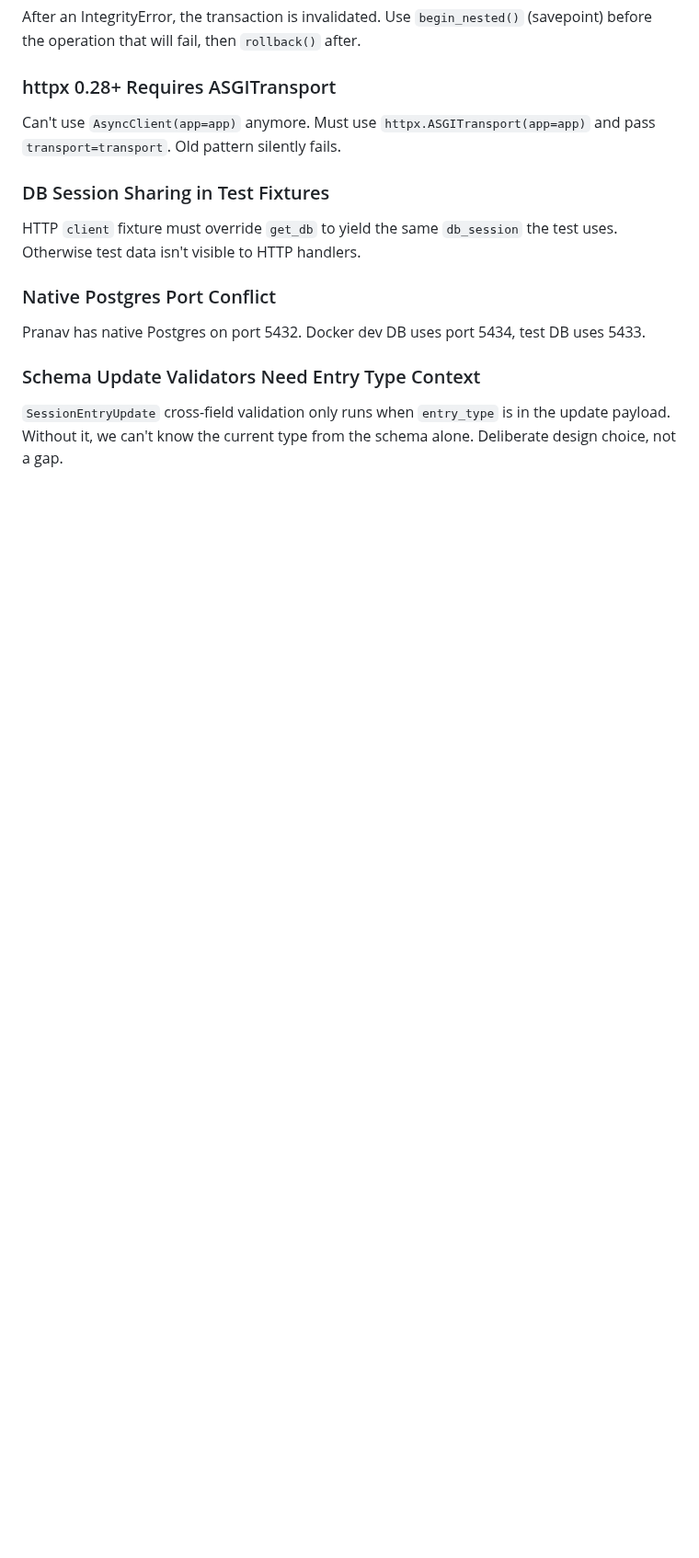
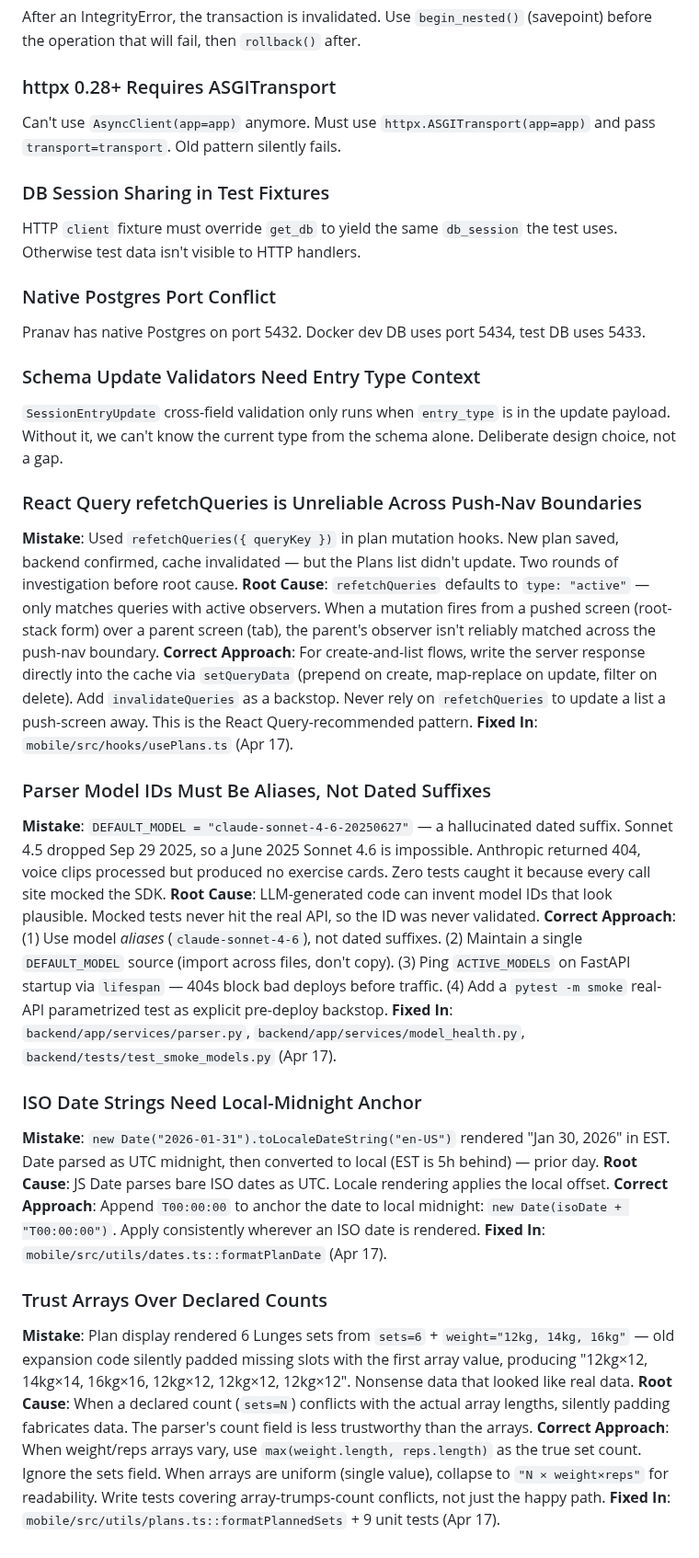
Before and after one commit to pranavjain20/SuperTrainer, a Markdown page: tasks/lessons.md, the part around the change. Shown at 92% size. Drawn GitHub-style; blank space fills up the shorter version.

Commit message:
docs: capture Apr 17 lessons and annotate plan-creation entry

```diff
--- a/tasks/lessons.md
+++ b/tasks/lessons.md
@@ -183,3 +183,27 @@ Pranav has native Postgres on port 5432. Docker dev DB uses port 5434, test DB u
 
 ### Schema Update Validators Need Entry Type Context
 `SessionEntryUpdate` cross-field validation only runs when `entry_type` is in the update payload. Without it, we can't know the current type from the schema alone. Deliberate design choice, not a gap.
+
+### React Query refetchQueries is Unreliable Across Push-Nav Boundaries
+**Mistake**: Used `refetchQueries({ queryKey })` in plan mutation hooks. New plan saved, backend confirmed, cache invalidated — but the Plans list didn't update. Two rounds of investigation before root cause.
+**Root Cause**: `refetchQueries` defaults to `type: "active"` — only matches queries with active observers. When a mutation fires from a pushed screen (root-stack form) over a parent screen (tab), the parent's observer isn't reliably matched across the push-nav boundary.
+**Correct Approach**: For create-and-list flows, write the server response directly into the cache via `setQueryData` (prepend on create, map-replace on update, filter on delete). Add `invalidateQueries` as a backstop. Never rely on `refetchQueries` to update a list a push-screen away. This is the React Query-recommended pattern.
+**Fixed In**: `mobile/src/hooks/usePlans.ts` (Apr 17).
+
+### Parser Model IDs Must Be Aliases, Not Dated Suffixes
+**Mistake**: `DEFAULT_MODEL = "claude-sonnet-4-6-20250627"` — a hallucinated dated suffix. Sonnet 4.5 dropped Sep 29 2025, so a June 2025 Sonnet 4.6 is impossible. Anthropic returned 404, voice clips processed but produced no exercise cards. Zero tests caught it because every call site mocked the SDK.
+**Root Cause**: LLM-generated code can invent model IDs that look plausible. Mocked tests never hit the real API, so the ID was never validated.
+**Correct Approach**: (1) Use model *aliases* (`claude-sonnet-4-6`), not dated suffixes. (2) Maintain a single `DEFAULT_MODEL` source (import across files, don't copy). (3) Ping `ACTIVE_MODELS` on FastAPI startup via `lifespan` — 404s block bad deploys before traffic. (4) Add a `pytest -m smoke` real-API parametrized test as explicit pre-deploy backstop.
+**Fixed In**: `backend/app/services/parser.py`, `backend/app/services/model_health.py`, `backend/tests/test_smoke_models.py` (Apr 17).
+
+### ISO Date Strings Need Local-Midnight Anchor
+**Mistake**: `new Date("2026-01-31").toLocaleDateString("en-US")` rendered "Jan 30, 2026" in EST. Date parsed as UTC midnight, then converted to local (EST is 5h behind) — prior day.
+**Root Cause**: JS Date parses bare ISO dates as UTC. Locale rendering applies the local offset.
+**Correct Approach**: Append `T00:00:00` to anchor the date to local midnight: `new Date(isoDate + "T00:00:00")`. Apply consistently wherever an ISO date is rendered.
+**Fixed In**: `mobile/src/utils/dates.ts::formatPlanDate` (Apr 17).
+
+### Trust Arrays Over Declared Counts
+**Mistake**: Plan display rendered 6 Lunges sets from `sets=6` + `weight="12kg, 14kg, 16kg"` — old expansion code silently padded missing slots with the first array value, producing "12kg×12, 14kg×14, 16kg×16, 12kg×12, 12kg×12, 12kg×12". Nonsense data that looked like real data.
+**Root Cause**: When a declared count (`sets=N`) conflicts with the actual array lengths, silently padding fabricates data. The parser's count field is less trustworthy than the arrays.
+**Correct Approach**: When weight/reps arrays vary, use `max(weight.length, reps.length)` as the true set count. Ignore the sets field. When arrays are uniform (single value), collapse to `"N × weight×reps"` for readability. Write tests covering array-trumps-count conflicts, not just the happy path.
+**Fixed In**: `mobile/src/utils/plans.ts::formatPlannedSets` + 9 unit tests (Apr 17).
```
Also changed, not shown: tasks/todo.md (+1 -1 lines).
